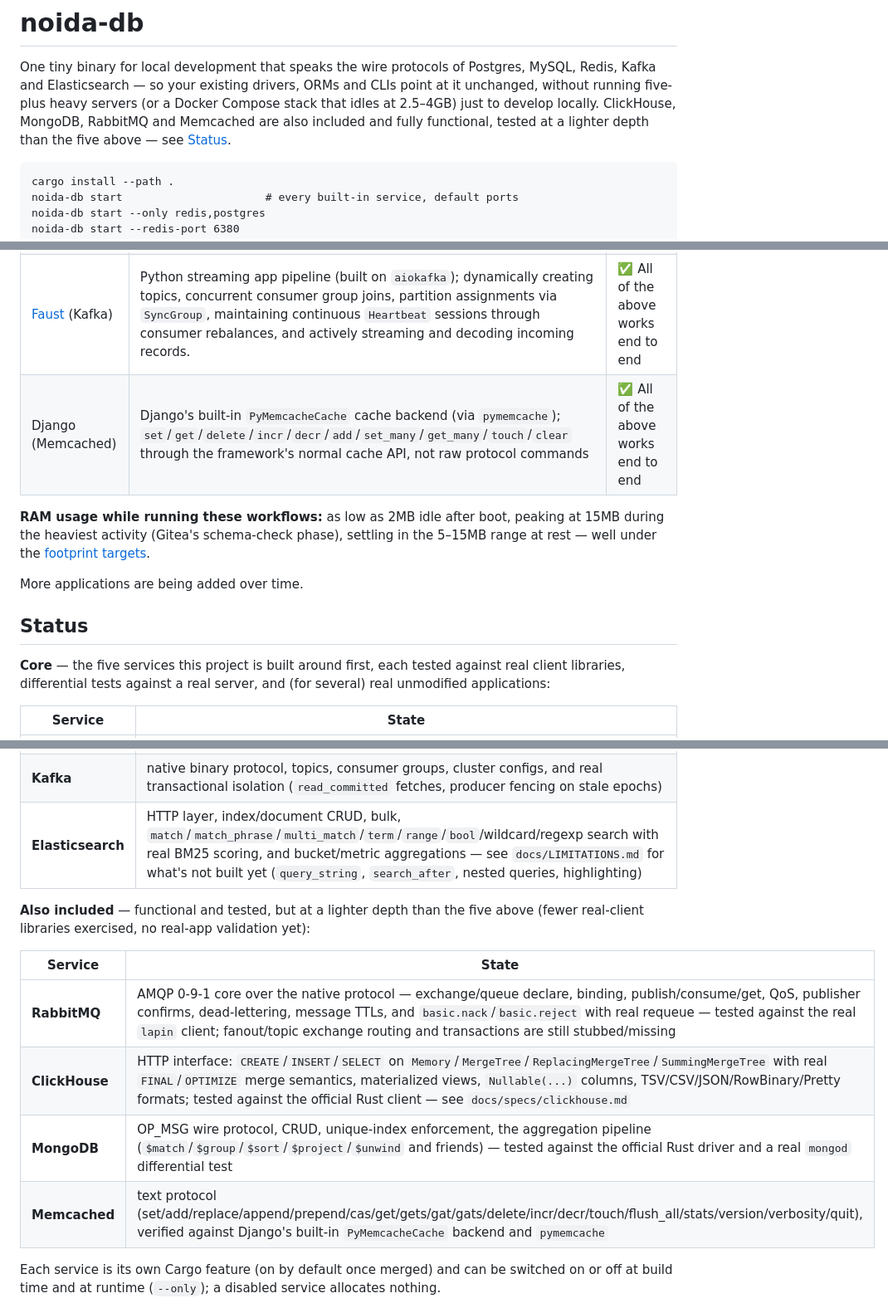
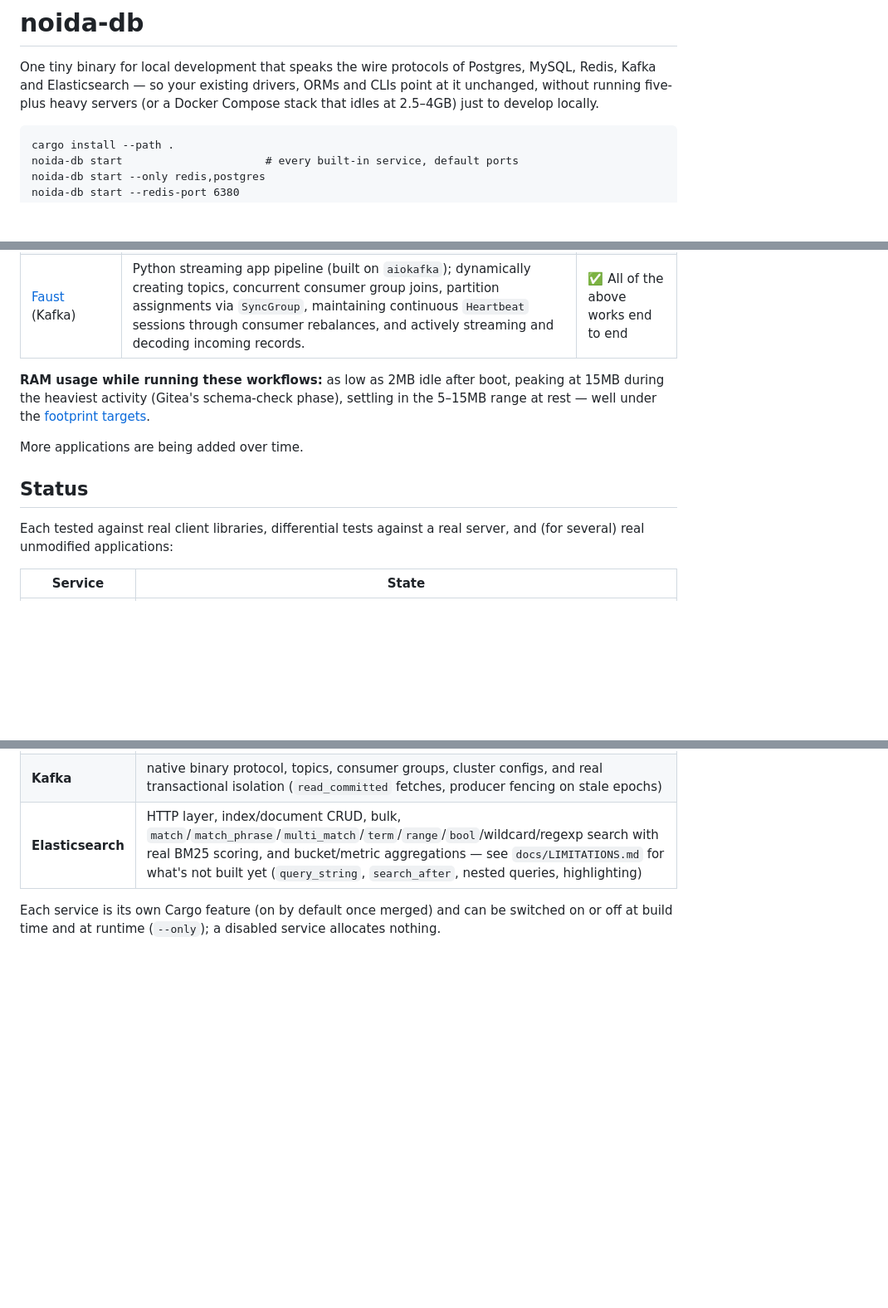
Before and after one commit to its-banana-coder/noida-db, a Markdown page: README.md, 3 parts joined by grey strips. Shown at 83% size. Drawn GitHub-style; blank space fills up the shorter version.

Commit message:
docs: narrow README to the 5 core services
RabbitMQ/ClickHouse/MongoDB/Memcached code, features and tests are
unchanged and stay in the repo -- just no longer described in the
top-level README, which now only covers Postgres/MySQL/Redis/Kafka/
Elasticsearch.

Co-Authored-By: Claude Sonnet 5 <noreply@anthropic.com>

````diff
--- a/README.md
+++ b/README.md
@@ -4,9 +4,7 @@ One tiny binary for local development that speaks the wire protocols of
 Postgres, MySQL, Redis, Kafka and Elasticsearch — so your existing
 drivers, ORMs and CLIs point at it unchanged, without running five-plus
 heavy servers (or a Docker Compose stack that idles at 2.5–4GB) just to
-develop locally. ClickHouse, MongoDB, RabbitMQ and Memcached are also
-included and fully functional, tested at a lighter depth than the five
-above — see [Status](#status).
+develop locally.
 
 ```
 cargo install --path .
@@ -46,7 +44,6 @@ database — not a synthetic client, a real app doing real work.
 | [Gitea](https://about.gitea.com/) (Postgres + Redis) | Full production schema (~115 tables) via the xorm ORM; creating a repository, `git clone`/`git push` over HTTP, issues and comments, and a full pull-request workflow (branch push → PR → merge) via the REST API | ✅ All of the above works end to end |
 | [Miniflux](https://miniflux.app/) (Postgres) | Full schema migration (134 migrations, including a `DECLARE`/`FETCH`/`CLOSE` cursor); adding a real RSS feed, fetching and parsing its entries, marking one read, and full-text search over entry titles/content (a `setweight`+`||`-combined index, queried with `websearch_to_tsquery`) | ✅ All of the above works end to end |
 | [Faust](https://faust.readthedocs.io/) (Kafka) | Python streaming app pipeline (built on `aiokafka`); dynamically creating topics, concurrent consumer group joins, partition assignments via `SyncGroup`, maintaining continuous `Heartbeat` sessions through consumer rebalances, and actively streaming and decoding incoming records. | ✅ All of the above works end to end |
-| Django (Memcached) | Django's built-in `PyMemcacheCache` cache backend (via `pymemcache`); `set`/`get`/`delete`/`incr`/`decr`/`add`/`set_many`/`get_many`/`touch`/`clear` through the framework's normal cache API, not raw protocol commands | ✅ All of the above works end to end |
 
 **RAM usage while running these workflows:** as low as 2MB idle after
 boot, peaking at 15MB during the heaviest activity (Gitea's schema-check
@@ -57,9 +54,8 @@ More applications are being added over time.
 
 ## Status
 
-**Core** — the five services this project is built around first, each
-tested against real client libraries, differential tests against a real
-server, and (for several) real unmodified applications:
+Each tested against real client libraries, differential tests against a
+real server, and (for several) real unmodified applications:
 
 | Service | State |
 |---|---|
@@ -68,17 +64,6 @@ server, and (for several) real unmodified applications:
 | **Redis** | most of the protocol implemented (217 of 242 Redis 7.2 commands) and tested against 12 real client libraries (redis-py, node-redis, ioredis, go-redis, Jedis, Lettuce, Spring Data Redis, Redisson, BullMQ, RQ, Celery, Sidekiq); real keyspace notifications (`notify-keyspace-events`) across generic/stream/HyperLogLog/hash/list/set/zset/string events — see [`src/redis/README.md`](src/redis/README.md) |
 | **Kafka** | native binary protocol, topics, consumer groups, cluster configs, and real transactional isolation (`read_committed` fetches, producer fencing on stale epochs) |
 | **Elasticsearch** | HTTP layer, index/document CRUD, bulk, `match`/`match_phrase`/`multi_match`/`term`/`range`/`bool`/wildcard/regexp search with real BM25 scoring, and bucket/metric aggregations — see `docs/LIMITATIONS.md` for what's not built yet (`query_string`, `search_after`, nested queries, highlighting) |
-
-**Also included** — functional and tested, but at a lighter depth than
-the five above (fewer real-client libraries exercised, no real-app
-validation yet):
-
-| Service | State |
-|---|---|
-| **RabbitMQ** | AMQP 0-9-1 core over the native protocol — exchange/queue declare, binding, publish/consume/get, QoS, publisher confirms, dead-lettering, message TTLs, and `basic.nack`/`basic.reject` with real requeue — tested against the real `lapin` client; fanout/topic exchange routing and transactions are still stubbed/missing |
-| **ClickHouse** | HTTP interface: `CREATE`/`INSERT`/`SELECT` on `Memory`/`MergeTree`/`ReplacingMergeTree`/`SummingMergeTree` with real `FINAL`/`OPTIMIZE` merge semantics, materialized views, `Nullable(...)` columns, TSV/CSV/JSON/RowBinary/Pretty formats; tested against the official Rust client — see `docs/specs/clickhouse.md` |
-| **MongoDB** | OP_MSG wire protocol, CRUD, unique-index enforcement, the aggregation pipeline (`$match`/`$group`/`$sort`/`$project`/`$unwind` and friends) — tested against the official Rust driver and a real `mongod` differential test |
-| **Memcached** | text protocol (set/add/replace/append/prepend/cas/get/gets/gat/gats/delete/incr/decr/touch/flush_all/stats/version/verbosity/quit), verified against Django's built-in `PyMemcacheCache` backend and `pymemcache` |
 
 Each service is its own Cargo feature (on by default once merged) and can
 be switched on or off at build time and at runtime (`--only`); a disabled
````
